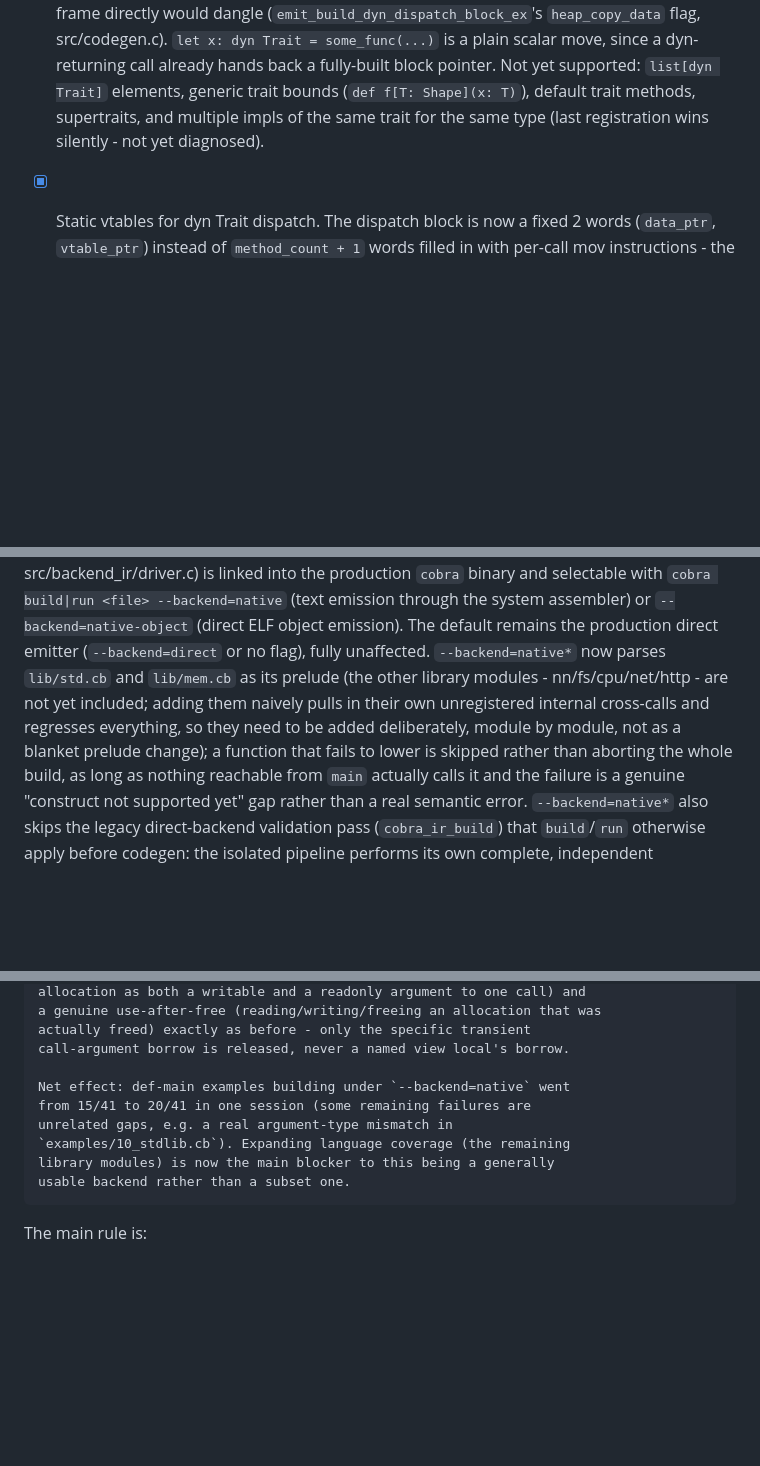
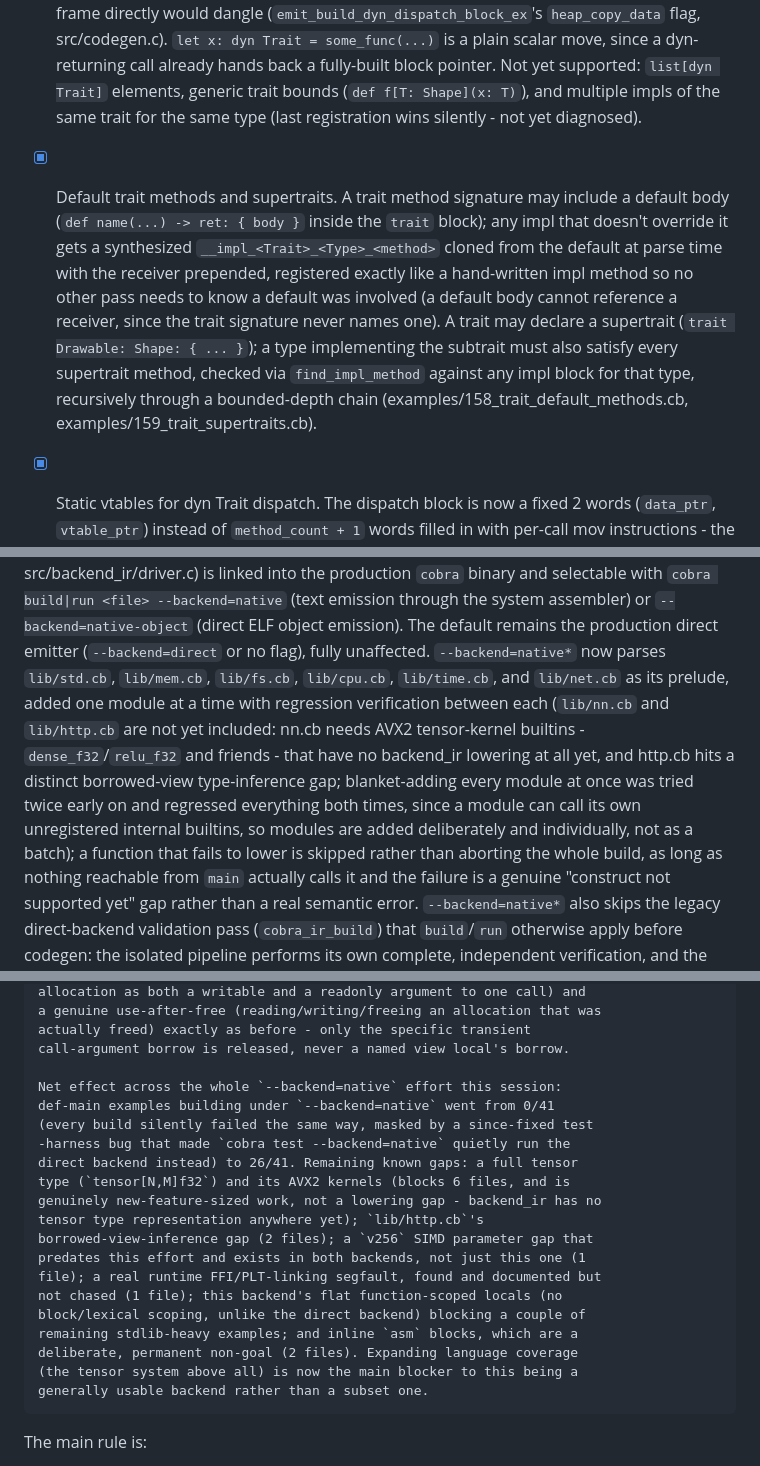
Before and after one commit to Aaron-Savron/Cobra, a Markdown page: ROADMAP.md, 3 parts joined by grey strips. GitHub-like rendering; blank space fills up the shorter version.

Commit message:
docs: correct stale roadmap claims found while auditing it
Default trait methods and supertraits (commit c62b18e) shipped without
ever updating the doc that still listed them as unsupported. The
Current position section's suite counts and 'isolated from production
codegen' framing predate --backend=native existing at all. The backend
_ir production-wiring entry described the prelude as std.cb/mem.cb only
and the def-main pass count as 15/41, both several commits stale by
the time this got checked - fs/cpu/time/net were added since, and the
count is 26/41.

```diff
--- a/ROADMAP.md
+++ b/ROADMAP.md
@@ -677,9 +684,20 @@ Finish the language contracts for:
   src/codegen.c). `let x: dyn Trait = some_func(...)` is a plain scalar
   move, since a dyn-returning call already hands back a fully-built block
   pointer. Not yet supported: `list[dyn Trait]` elements, generic trait
-  bounds (`def f[T: Shape](x: T)`), default trait methods, supertraits, and
-  multiple impls of the same trait for the same type (last registration
-  wins silently - not yet diagnosed).
+  bounds (`def f[T: Shape](x: T)`), and multiple impls of the same trait
+  for the same type (last registration wins silently - not yet diagnosed).
+- [x] Default trait methods and supertraits. A trait method signature may
+  include a default body (`def name(...) -> ret: { body }` inside the
+  `trait` block); any impl that doesn't override it gets a synthesized
+  `__impl_<Trait>_<Type>_<method>` cloned from the default at parse time
+  with the receiver prepended, registered exactly like a hand-written impl
+  method so no other pass needs to know a default was involved (a default
+  body cannot reference a receiver, since the trait signature never names
+  one). A trait may declare a supertrait (`trait Drawable: Shape: { ... }`);
+  a type implementing the subtrait must also satisfy every supertrait
+  method, checked via `find_impl_method` against any impl block for that
+  type, recursively through a bounded-depth chain
+  (examples/158_trait_default_methods.cb, examples/159_trait_supertraits.cb).
 - [x] Static vtables for dyn Trait dispatch. The dispatch block is now a
   fixed 2 words (`data_ptr`, `vtable_ptr`) instead of `method_count + 1`
   words filled in with per-call mov instructions - the method-pointer
@@ -1020,11 +1038,16 @@ arbitrary non-scalar ownership-bearing aggregate emission remains deferred.
     system assembler) or `--backend=native-object` (direct ELF object
     emission). The default remains the production direct emitter
     (`--backend=direct` or no flag), fully unaffected. `--backend=native*`
-    now parses `lib/std.cb` and `lib/mem.cb` as its prelude (the other
-    library modules - nn/fs/cpu/net/http - are not yet included; adding them
-    naively pulls in their own unregistered internal cross-calls and
-    regresses everything, so they need to be added deliberately, module by
-    module, not as a blanket prelude change); a function that fails to lower
+    now parses `lib/std.cb`, `lib/mem.cb`, `lib/fs.cb`, `lib/cpu.cb`,
+    `lib/time.cb`, and `lib/net.cb` as its prelude, added one module at a
+    time with regression verification between each (`lib/nn.cb` and
+    `lib/http.cb` are not yet included: nn.cb needs AVX2 tensor-kernel
+    builtins - `dense_f32`/`relu_f32` and friends - that have no backend_ir
+    lowering at all yet, and http.cb hits a distinct borrowed-view
+    type-inference gap; blanket-adding every module at once was tried twice
+    early on and regressed everything both times, since a module can call
+    its own unregistered internal builtins, so modules are added
+    deliberately and individually, not as a batch); a function that fails to lower
     is skipped rather than aborting the whole build, as long as nothing
     reachable from `main` actually calls it and the failure is a genuine
     "construct not supported yet" gap rather than a real semantic error.
@@ -1066,12 +1089,23 @@ arbitrary non-scalar ownership-bearing aggregate emission remains deferred.
     actually freed) exactly as before - only the specific transient
     call-argument borrow is released, never a named view local's borrow.
 
-    Net effect: def-main examples building under `--backend=native` went
-    from 15/41 to 20/41 in one session (some remaining failures are
-    unrelated gaps, e.g. a real argument-type mismatch in
-    `examples/10_stdlib.cb`). Expanding language coverage (the remaining
-    library modules) is now the main blocker to this being a generally
-    usable backend rather than a subset one.
+    Net effect across the whole `--backend=native` effort this session:
+    def-main examples building under `--backend=native` went from 0/41
+    (every build silently failed the same way, masked by a since-fixed test
+    -harness bug that made `cobra test --backend=native` quietly run the
+    direct backend instead) to 26/41. Remaining known gaps: a full tensor
+    type (`tensor[N,M]f32`) and its AVX2 kernels (blocks 6 files, and is
+    genuinely new-feature-sized work, not a lowering gap - backend_ir has no
+    tensor type representation anywhere yet); `lib/http.cb`'s
+    borrowed-view-inference gap (2 files); a `v256` SIMD parameter gap that
+    predates this effort and exists in both backends, not just this one (1
+    file); a real runtime FFI/PLT-linking segfault, found and documented but
+    not chased (1 file); this backend's flat function-scoped locals (no
+    block/lexical scoping, unlike the direct backend) blocking a couple of
+    remaining stdlib-heavy examples; and inline `asm` blocks, which are a
+    deliberate, permanent non-goal (2 files). Expanding language coverage
+    (the tensor system above all) is now the main blocker to this being a
+    generally usable backend rather than a subset one.
 
 The main rule is:
 
```
Also changed, not shown: other parts of ROADMAP.md (+9 -2 lines).
